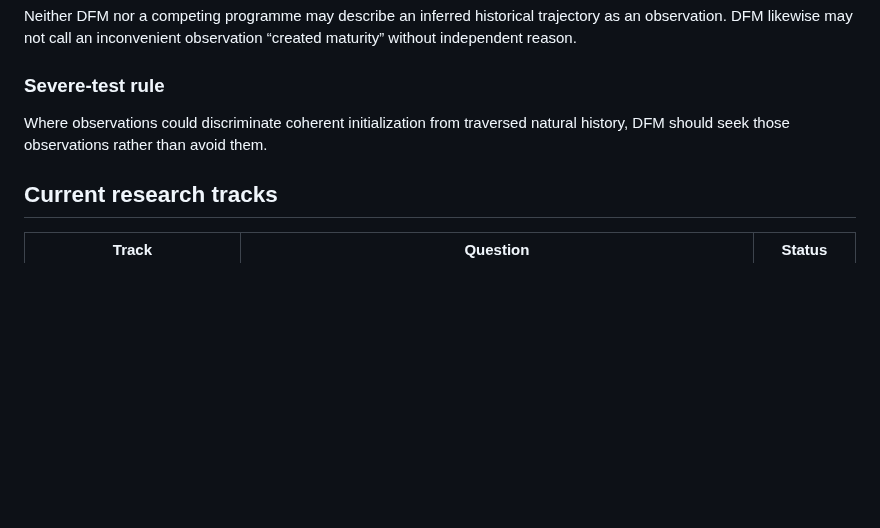
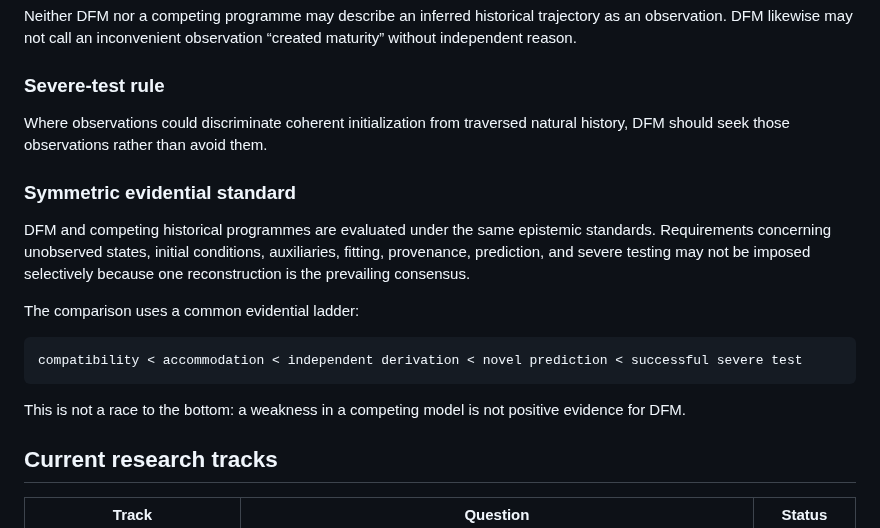
Before and after one commit to jdlongmire/designed-functional-maturity, a Markdown page: README.md, the part around the change. Drawn GitHub-style; blank space fills up the shorter version.

Commit message:
Add symmetric evidential standard

````diff
--- a/README.md
+++ b/README.md
@@ -137,6 +137,18 @@ Neither DFM nor a competing programme may describe an inferred historical trajec
 
 Where observations could discriminate coherent initialization from traversed natural history, DFM should seek those observations rather than avoid them.
 
+### Symmetric evidential standard
+
+DFM and competing historical programmes are evaluated under the same epistemic standards. Requirements concerning unobserved states, initial conditions, auxiliaries, fitting, provenance, prediction, and severe testing may not be imposed selectively because one reconstruction is the prevailing consensus.
+
+The comparison uses a common evidential ladder:
+
+```text
+compatibility < accommodation < independent derivation < novel prediction < successful severe test
+```
+
+This is not a race to the bottom: a weakness in a competing model is not positive evidence for DFM.
+
 ## Current research tracks
 
 | Track | Question | Status |
````
